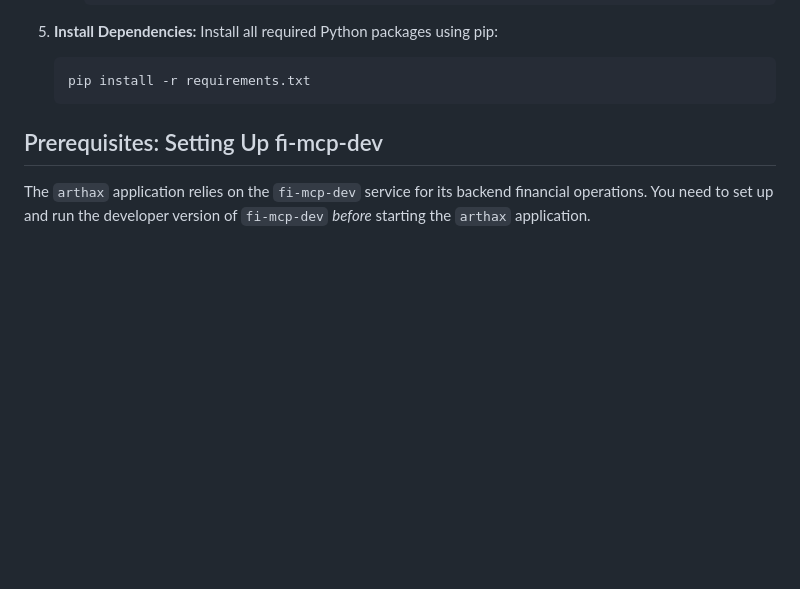
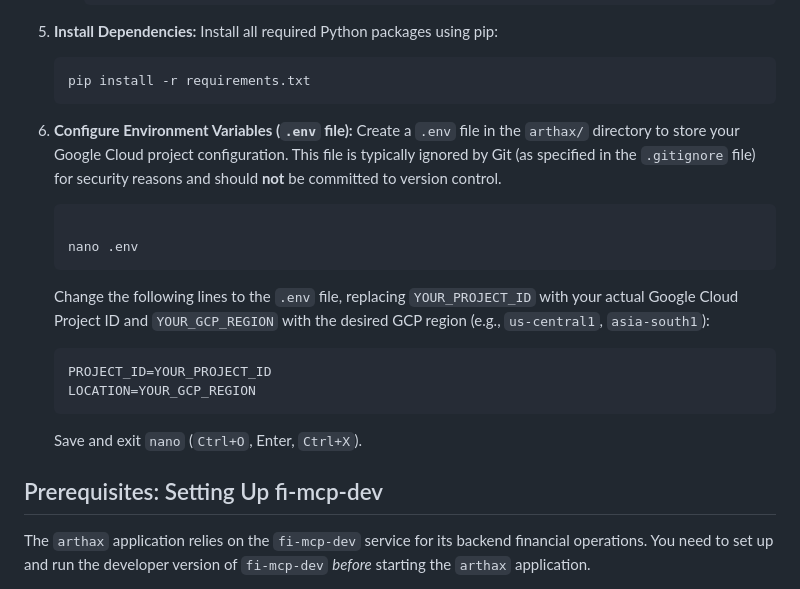
Before and after one commit to tharunsajjanam/agentXcelerate, a Markdown page: README.md, the part around the change printed below. Rendered like a GitHub page; blank space fills up the shorter version.

````diff
--- a/README.md
+++ b/README.md
@@ -66,6 +94,20 @@ To set up and run the `arthax` application locally, follow these steps:
     pip install -r requirements.txt
     ```
 
+6.  **Configure Environment Variables (`.env` file):**
+    Create a `.env` file in the `arthax/` directory to store your Google Cloud project configuration. This file is typically ignored by Git (as specified in the `.gitignore` file) for security reasons and should **not** be committed to version control.
+
+    ```bash
+
+    nano .env
+    ```
+    Change the following lines to the `.env` file, replacing `YOUR_PROJECT_ID` with your actual Google Cloud Project ID and `YOUR_GCP_REGION` with the desired GCP region (e.g., `us-central1`, `asia-south1`):
+
+    ```
+    PROJECT_ID=YOUR_PROJECT_ID
+    LOCATION=YOUR_GCP_REGION
+    ```
+    Save and exit `nano` (`Ctrl+O`, Enter, `Ctrl+X`).
 
 ## Prerequisites: Setting Up fi-mcp-dev
 
````
Also changed, not shown: other parts of README.md (+38 -10 lines).
